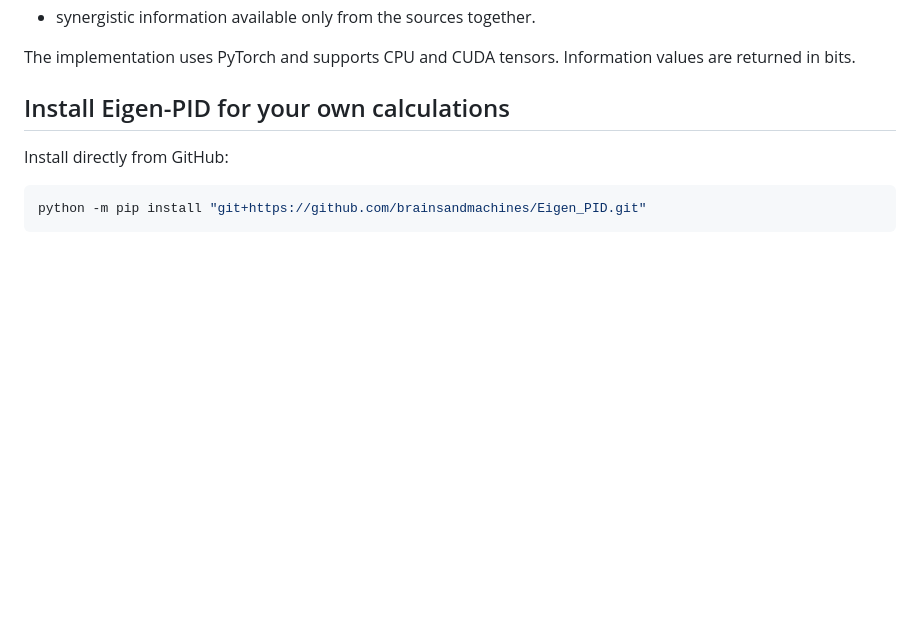
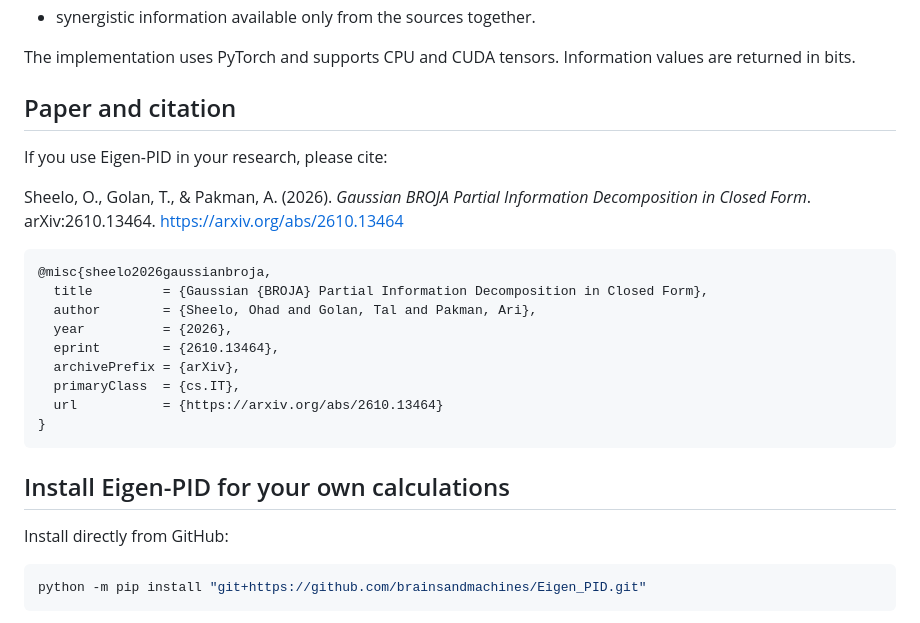
Before and after one commit to brainsandmachines/Eigen_PID, a Markdown page: README.md, the part around the change. GitHub-like rendering; blank space fills up the shorter version.

Commit message:
Add arXiv paper citation to README

````diff
--- a/README.md
+++ b/README.md
@@ -13,6 +13,26 @@ sources, `X` and `Y`, carry about a target, `M`, into:
 
 The implementation uses PyTorch and supports CPU and CUDA tensors. Information
 values are returned in bits.
+
+## Paper and citation
+
+If you use Eigen-PID in your research, please cite:
+
+Sheelo, O., Golan, T., & Pakman, A. (2026). *Gaussian BROJA Partial Information
+Decomposition in Closed Form*. arXiv:2610.13464.
+https://arxiv.org/abs/2610.13464
+
+```bibtex
+@misc{sheelo2026gaussianbroja,
+  title         = {Gaussian {BROJA} Partial Information Decomposition in Closed Form},
+  author        = {Sheelo, Ohad and Golan, Tal and Pakman, Ari},
+  year          = {2026},
+  eprint        = {2610.13464},
+  archivePrefix = {arXiv},
+  primaryClass  = {cs.IT},
+  url           = {https://arxiv.org/abs/2610.13464}
+}
+```
 
 ## Install Eigen-PID for your own calculations
 
````
